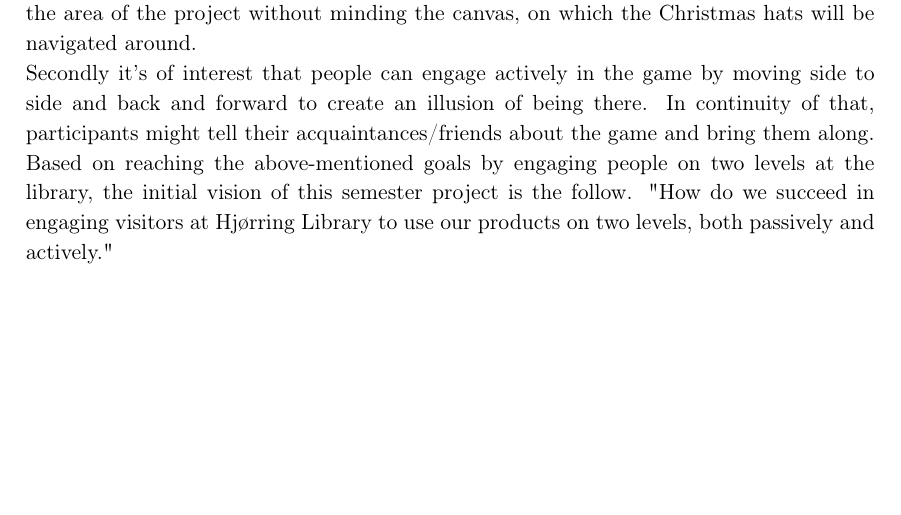
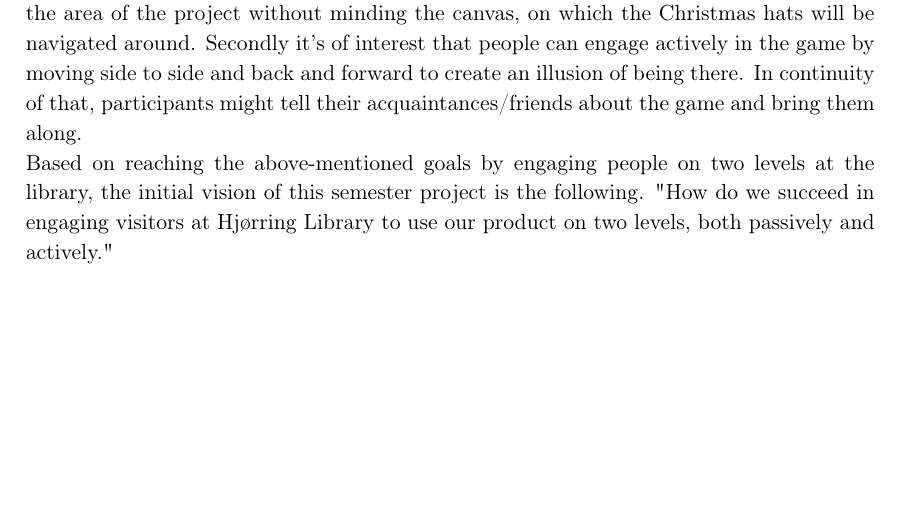
Before and after one commit to Wikzo/MagicCanvas_MedialogyP3_2012, a LaTeX thesis (Report/master.tex, which reads Report/task.tex): part of page 10 of 20, cut so that both start at the same text. Compiled offline with pdfLaTeX.

Commit message:
Fixed minor mistakes in Initial Vision

```diff
--- a/Report/task.tex
+++ b/Report/task.tex
@@ -112,7 +112,6 @@ To summarize on the above-mentioned in regards to the equipment, the skills of t
 Considering the hypothesis that all time in the world was given along with all money needed, the outcome of this project would without doubt be mind blowing\fixme{mind blowing(find synonym)}. Limited by time, skills and equipment an alternative plan was to be worked out and adapted to what was possible. Producing an output of the entire image, performing several mathematical operations are simply too heavy work for the program in extend to the programming skills of the group. The skills at programming are simply not advanced enough at doing optimized algorithms, to make the program run smooth in real time. \\
 Therefore research towards analyzing regions of interest on an input was performed. This would make it possible to discard up to 60 percent of the mathematical operations needed\fixme{percent(math symbol)}, which ultimately should produce more frames per second, when running the program. In addition this should enhance the user experience as the tracking of the Christmas hat would be much smoother.
 \\
-Some of the goals, which are of interest to this project is that people can engage in the game at two levels. Given that people can engage passively in the game, simply by trespassing the area of the project without minding the canvas, on which the Christmas hats will be navigated around.\\
-Secondly it's of interest that people can engage actively in the game by moving side to side and back and forward to create an illusion of being there. In continuity of that, participants might tell their acquaintances/friends about the game and bring them along.
+Some of the goals, which are of interest to this project is that people can engage in the game at two levels. Given that people can engage passively in the game, simply by trespassing the area of the project without minding the canvas, on which the Christmas hats will be navigated around. Secondly it's of interest that people can engage actively in the game by moving side to side and back and forward to create an illusion of being there. In continuity of that, participants might tell their acquaintances/friends about the game and bring them along.
 \\
-Based on reaching the above-mentioned goals by engaging people on two levels at the library, the initial vision of this semester project is the follow. "How do we succeed in engaging visitors at Hjørring Library to use our products on two levels, both passively and actively."
+Based on reaching the above-mentioned goals by engaging people on two levels at the library, the initial vision of this semester project is the following. "How do we succeed in engaging visitors at Hjørring Library to use our product on two levels, both passively and actively."
```
